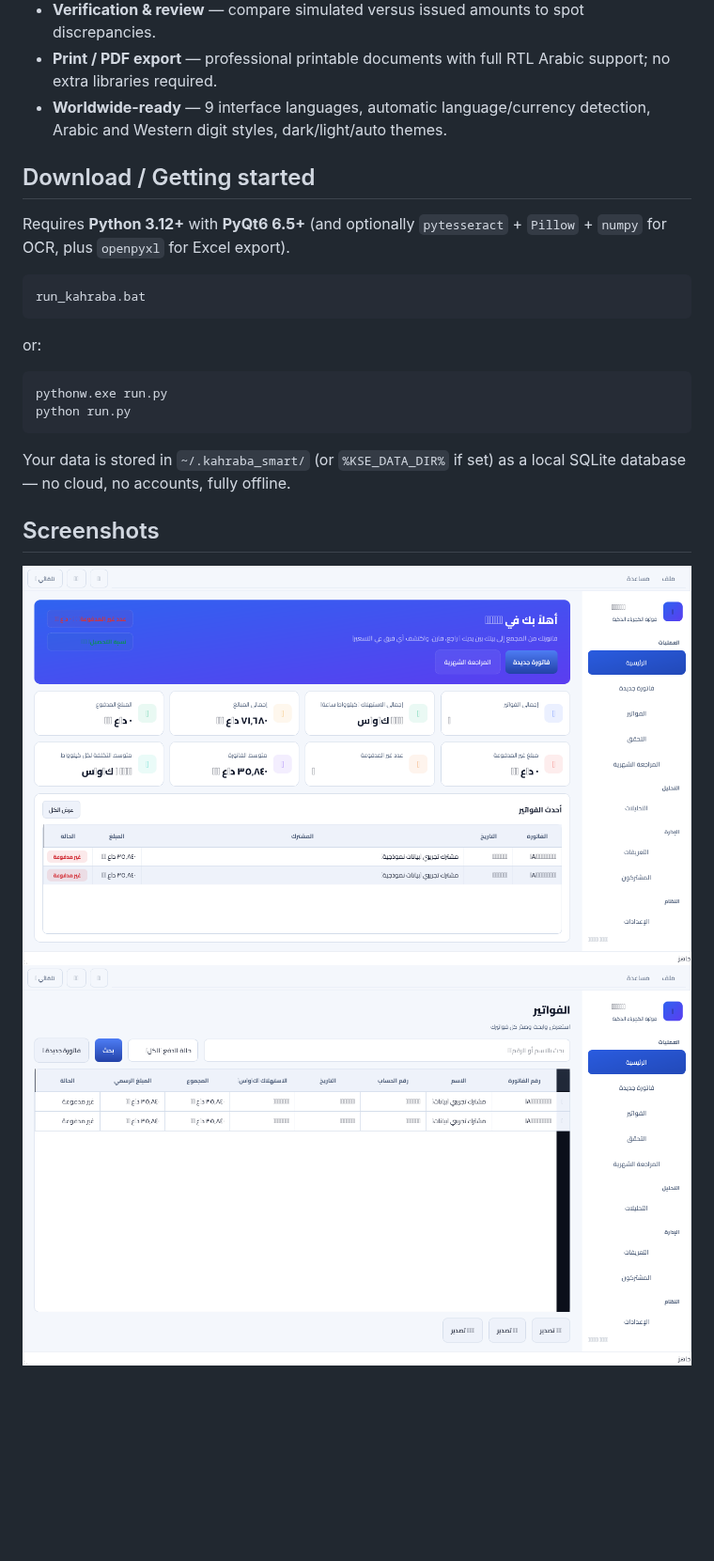
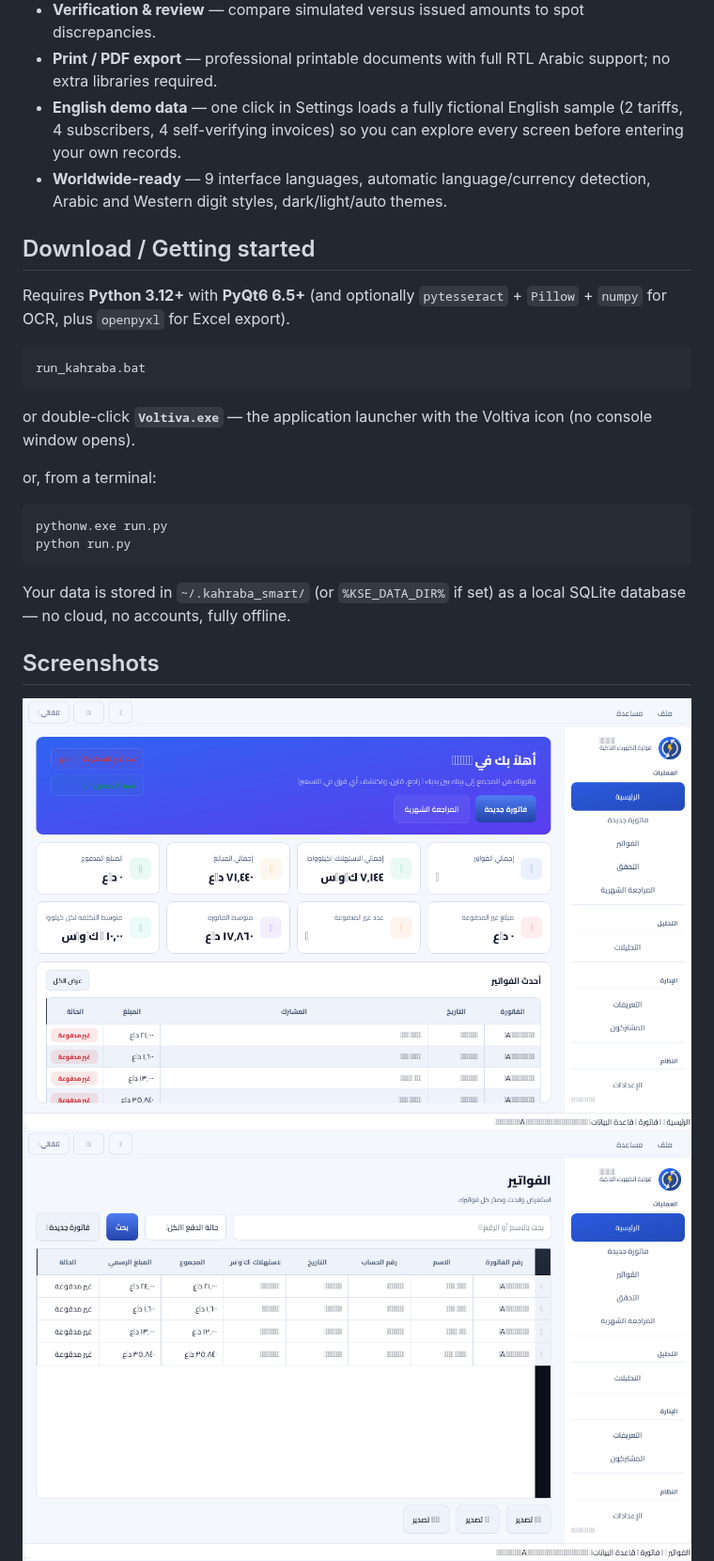
Before and after one commit to DigiSphereX/voltiva, a Markdown page: README.md, the part around one of its changes. Shown at 94% size. GitHub-like rendering; pictures changed too: ScreenShot/dashboard.png, ScreenShot/invoices.png, ScreenShot/tariffs.png; blank space fills up the shorter version.

````diff
--- a/README.md
+++ b/README.md
@@ -28,6 +28,9 @@ verifiable, and the rules can be updated without editing code.
   discrepancies.
 - **Print / PDF export** — professional printable documents with full RTL
   Arabic support; no extra libraries required.
+- **English demo data** — one click in Settings loads a fully fictional English
+  sample (2 tariffs, 4 subscribers, 4 self-verifying invoices) so you can
+  explore every screen before entering your own records.
 - **Worldwide-ready** — 9 interface languages, automatic language/currency
   detection, Arabic and Western digit styles, dark/light/auto themes.
 
@@ -40,7 +43,10 @@ Requires **Python 3.12+** with **PyQt6 6.5+** (and optionally `pytesseract` +
 run_kahraba.bat
 ```
 
-or:
+or double-click **`Voltiva.exe`** — the application launcher with the Voltiva
+icon (no console window opens).
+
+or, from a terminal:
 
 ```powershell
 pythonw.exe run.py
````
Also changed, not shown: other parts of README.md (+1 -1 lines), CHANGELOG.md (+13 -0 lines), ScreenShot/analytics.png, ScreenShot/dashboard-dark.png, ScreenShot/settings.png, 10 other files.
